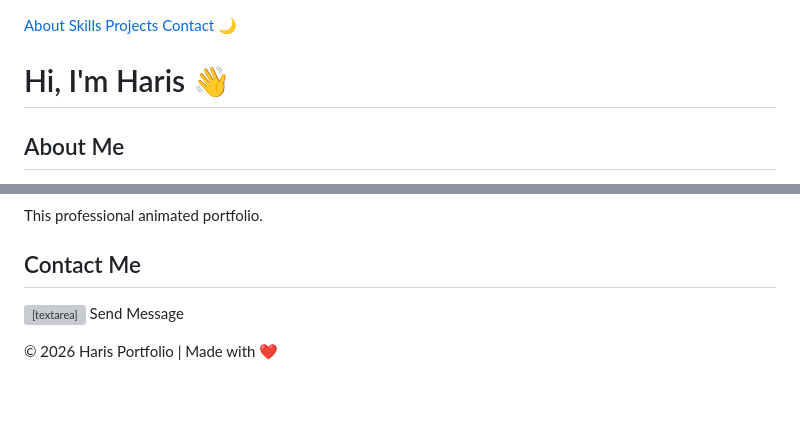
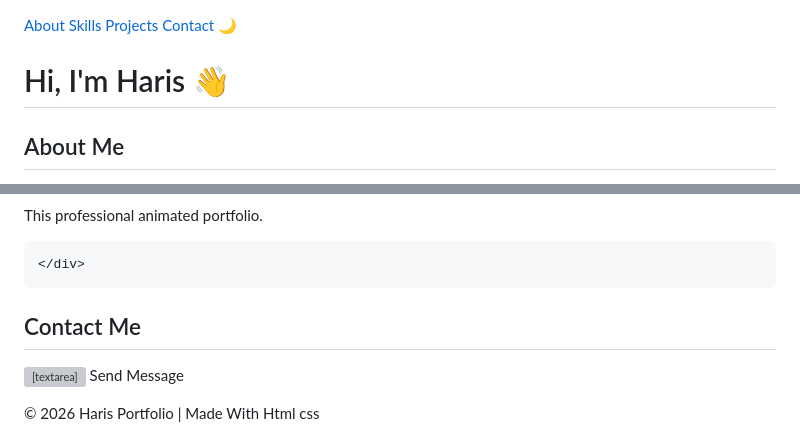
Before and after one commit to up14042006-pixel/haris-portfolio, a Markdown page: README.md, 2 parts joined by grey strips. Rendered like a GitHub page; blank space fills up the shorter version; grey boxes are pictures that could not be loaded.

Commit message:
Update README.md
Signed-off-by: haris-portfolio <up14042006@gmail.com>

```diff
--- a/README.md
+++ b/README.md
@@ -1,3 +1,4 @@
+<!DOCTYPE html>
 <html lang="en">
 <head>
 <meta charset="UTF-8">
@@ -210,4 +211,5 @@ footer{
         <p>This professional animated portfolio.</p>
+
     </div>
 </section>
 
@@ -223,7 +225,7 @@ footer{
 </section>
 
 <footer>
-    © 2026 Haris Portfolio | Made with ❤️
+    © 2026 Haris Portfolio | Made With Html css
 </footer>
 
 <script>
```
Also changed, not shown: other parts of README.md (+2 -2 lines).
